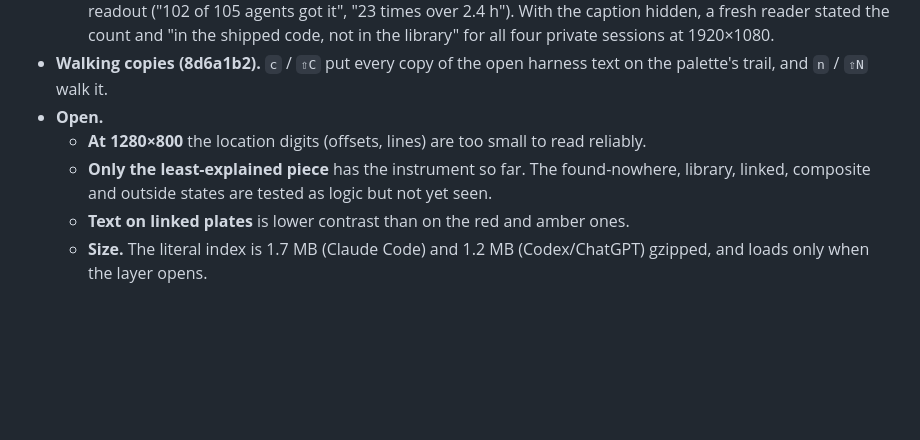
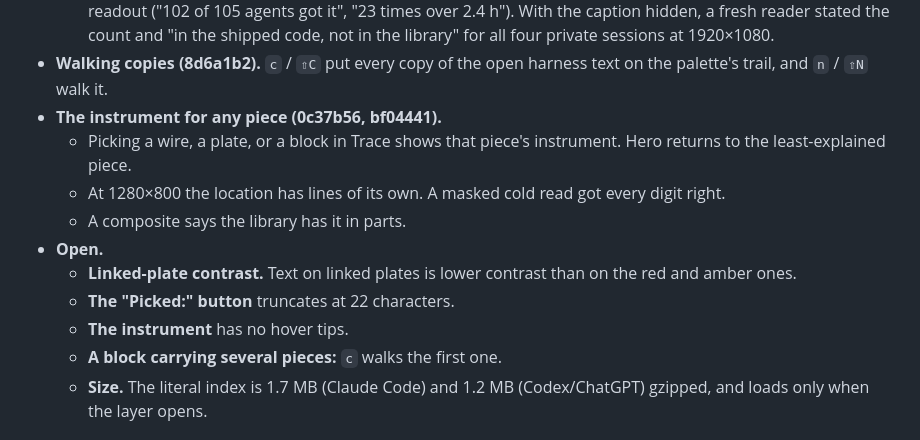
Before and after one commit to DMontgomery40/claude-code-prompt-source-map, a Markdown page: docs/harness-layer.md, the part around the change. GitHub-like rendering; blank space fills up the shorter version.

Commit message:
docs: harness layer status after the any-piece instrument
Co-Authored-By: Claude Opus 5.5 (1M context) <noreply@anthropic.com>
Claude-Session: https://claude.ai/code/session_01JhhB49XDusHLe54qg3TdPB

```diff
--- a/docs/harness-layer.md
+++ b/docs/harness-layer.md
@@ -65,11 +65,16 @@ on 2026-09-27.
   for all four private sessions at 1920×1080.
 - **Walking copies (8d6a1b2).** `c` / `⇧C` put every copy of the open harness text on the palette's
   trail, and `n` / `⇧N` walk it.
+- **The instrument for any piece (0c37b56, bf04441).**
+  - Picking a wire, a plate, or a block in Trace shows that piece's instrument. Hero returns to the
+    least-explained piece.
+  - At 1280×800 the location has lines of its own. A masked cold read got every digit right.
+  - A composite says the library has it in parts.
 - **Open.**
-  - **At 1280×800** the location digits (offsets, lines) are too small to read reliably.
-  - **Only the least-explained piece** has the instrument so far. The found-nowhere, library, linked,
-    composite and outside states are tested as logic but not yet seen.
-  - **Text on linked plates** is lower contrast than on the red and amber ones.
+  - **Linked-plate contrast.** Text on linked plates is lower contrast than on the red and amber ones.
+  - **The "Picked:" button** truncates at 22 characters.
+  - **The instrument** has no hover tips.
+  - **A block carrying several pieces:** `c` walks the first one.
   - **Size.** The literal index is 1.7 MB (Claude Code) and 1.2 MB (Codex/ChatGPT) gzipped, and loads
     only when the layer opens.
 
```
